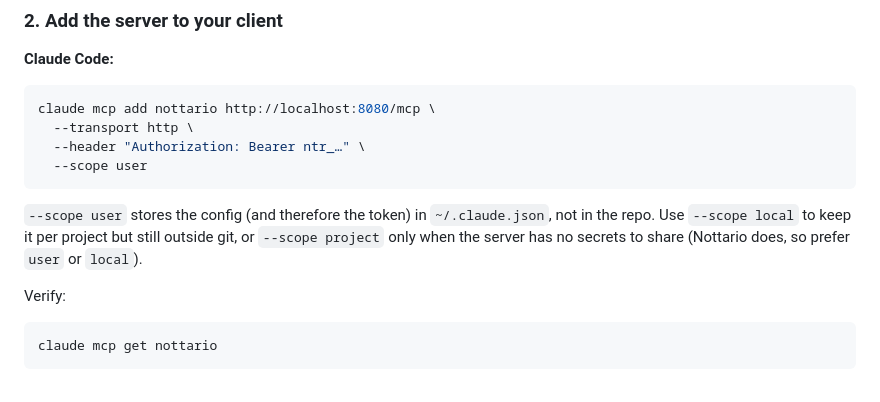
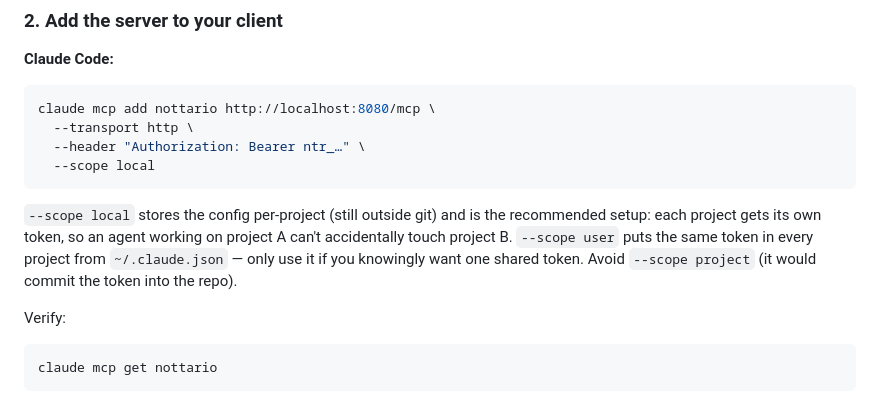
Before and after one commit to neverbot/nottario, a Markdown page: readme.md, the part around the change. GitHub-like rendering.

Commit message:
docs(readme): recommend --scope local for MCP install

````diff
--- a/readme.md
+++ b/readme.md
@@ -99,14 +99,16 @@ require that the underlying user is an instance admin.
 claude mcp add nottario http://localhost:8080/mcp \
   --transport http \
   --header "Authorization: Bearer ntr_…" \
-  --scope user
+  --scope local
 ```
 
-`--scope user` stores the config (and therefore the token) in
-`~/.claude.json`, not in the repo. Use `--scope local` to keep it per
-project but still outside git, or `--scope project` only when the
-server has no secrets to share (Nottario does, so prefer `user` or
-`local`).
+`--scope local` stores the config per-project (still outside git) and
+is the recommended setup: each project gets its own token, so an
+agent working on project A can't accidentally touch project B.
+`--scope user` puts the same token in every project from
+`~/.claude.json` — only use it if you knowingly want one shared
+token. Avoid `--scope project` (it would commit the token into the
+repo).
 
 Verify:
 
````
